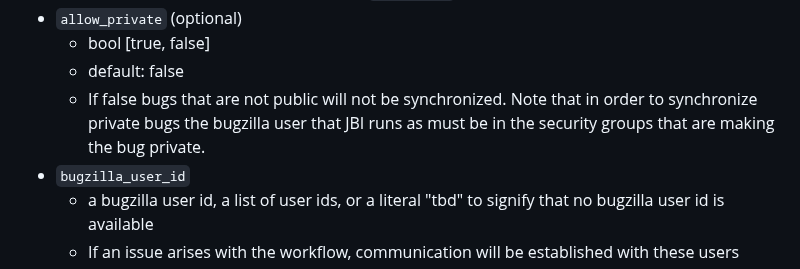
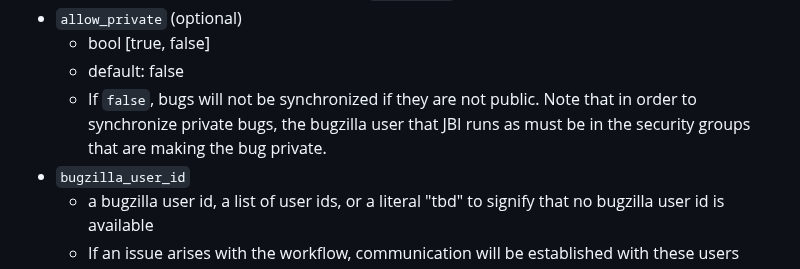
Before and after one commit to mozilla/jira-bugzilla-integration, a Markdown page: docs/actions.md, the part around the change. Drawn GitHub-style.

Commit message:
#471  (#490)
* Fixed documentation

* Modified the allow_private description

* Update README.md

Signed-off-by: AshitaSingamsetty <117913365+AshitaSingamsetty@users.noreply.github.com>

* Update actions.md

Signed-off-by: AshitaSingamsetty <117913365+AshitaSingamsetty@users.noreply.github.com>

* Removed a word

---------

Signed-off-by: AshitaSingamsetty <117913365+AshitaSingamsetty@users.noreply.github.com>
Co-authored-by: Singamsetty Venkata,Ashita <you@example.com>
Co-authored-by: AshitaSingamsetty <ashita.singamsettyvenkata@fmr.com>
Co-authored-by: AshitaSingamsetty <117913365+AshitaSingamsetty@users.noreply.github.com>

```diff
--- a/docs/actions.md
+++ b/docs/actions.md
@@ -21,9 +21,8 @@ A bit more about the different fields...
 - `allow_private` (optional)
     - bool [true, false]
     - default: false
-    - If false bugs that are not public will not be synchronized. Note that in order to synchronize
-      private bugs the bugzilla user that JBI runs as must be in the security groups that are making
-      the bug private.
+    - If `false`, bugs will not be synchronized if they are not public. Note that in order to synchronize private bugs,
+     the bugzilla user that JBI runs as must be in the security groups that are making the bug private.
 - `bugzilla_user_id`
     - a bugzilla user id, a list of user ids, or a literal "tbd" to signify that no bugzilla user id is available
     - If an issue arises with the workflow, communication will be established with these users
```
